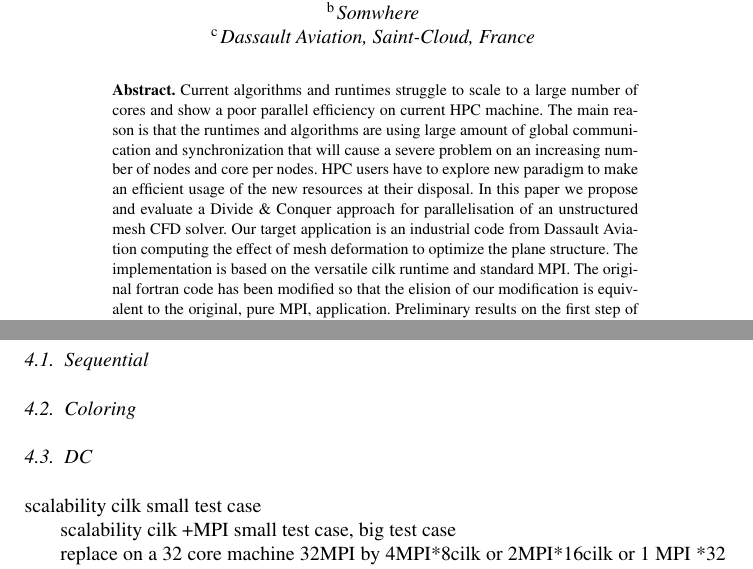
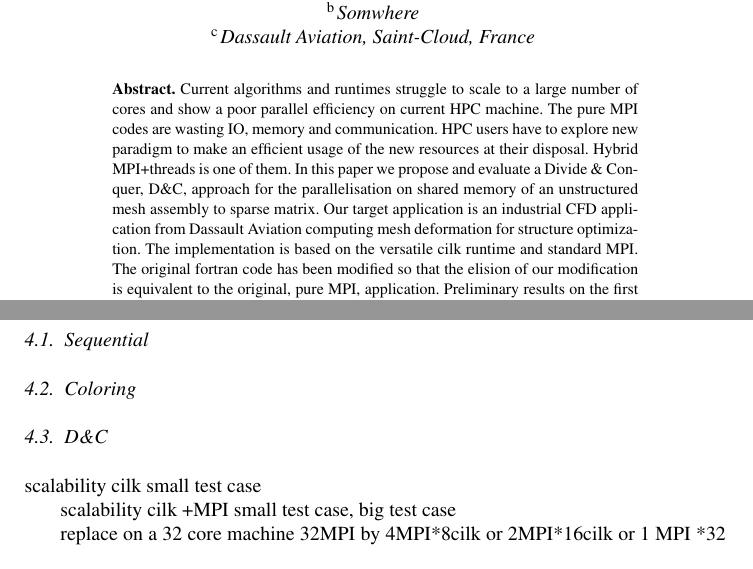
Before and after one commit to titeup/defmesh_dc, a LaTeX document (defmesch_dc.tex): two parts of pages 1 and 5 of 6, joined at a grey line, cut so that both start at the same text. Compiled offline with pdfLaTeX.

Commit message:
updated abstract

```diff
--- a/defmesch_dc.tex
+++ b/defmesch_dc.tex
@@ -29,11 +29,8 @@ and
 \address[C]{Dassault Aviation, Saint-Cloud, France}
 
 \begin{abstract}
-Current algorithms and runtimes struggle to scale to a large number of cores and show a poor parallel efficiency on current HPC machine. The main reason is that the runtimes and algorithms are
-using large amount of global communication and synchronization that will cause a severe problem on an increasing number of nodes and core per nodes. HPC users have to explore new paradigm to
-make an efficient usage of the new resources at their disposal. In this paper we propose and evaluate a Divide \& Conquer approach for parallelisation of an unstructured mesh CFD solver.
-Our target application is an industrial code from Dassault Aviation computing the effect of mesh deformation to optimize the plane structure. The implementation is based on the versatile cilk
-runtime and standard MPI. The original fortran code has been modified so that the elision of our modification is equivalent to the original, pure MPI, application.
+Current algorithms and runtimes struggle to scale to a large number of cores and show a poor parallel efficiency on current HPC machine. The pure MPI codes are wasting IO, memory and communication. HPC users have to explore new paradigm to make an efficient usage of the new resources at their disposal. Hybrid MPI+threads is one of them. In this paper we propose and evaluate a Divide \& Conquer, D\&C, approach for the parallelisation on shared memory of an unstructured mesh assembly to sparse matrix.
+Our target application is an industrial CFD application from Dassault Aviation computing mesh deformation for structure optimization. The implementation is based on the versatile cilk runtime and standard MPI. The original fortran code has been modified so that the elision of our modification is equivalent to the original, pure MPI, application.
 Preliminary results on the first step of the application, the matrix assembly from mesh to CSR matrix storage format, are encouraging and show good locality and scalability characteristics.
 
 \end{abstract}
@@ -218,7 +218,7 @@ Result expected is on small number of core cilk+MPI == pure MPI, on larger numbe
 
 \subsection{Sequential}
 \subsection{Coloring}
-\subsection{D&C}
+\subsection{D\&C}
 
 scalability cilk small test case
 
```
Also changed, not shown: defmesch_dc.tex (7 more changed lines).
